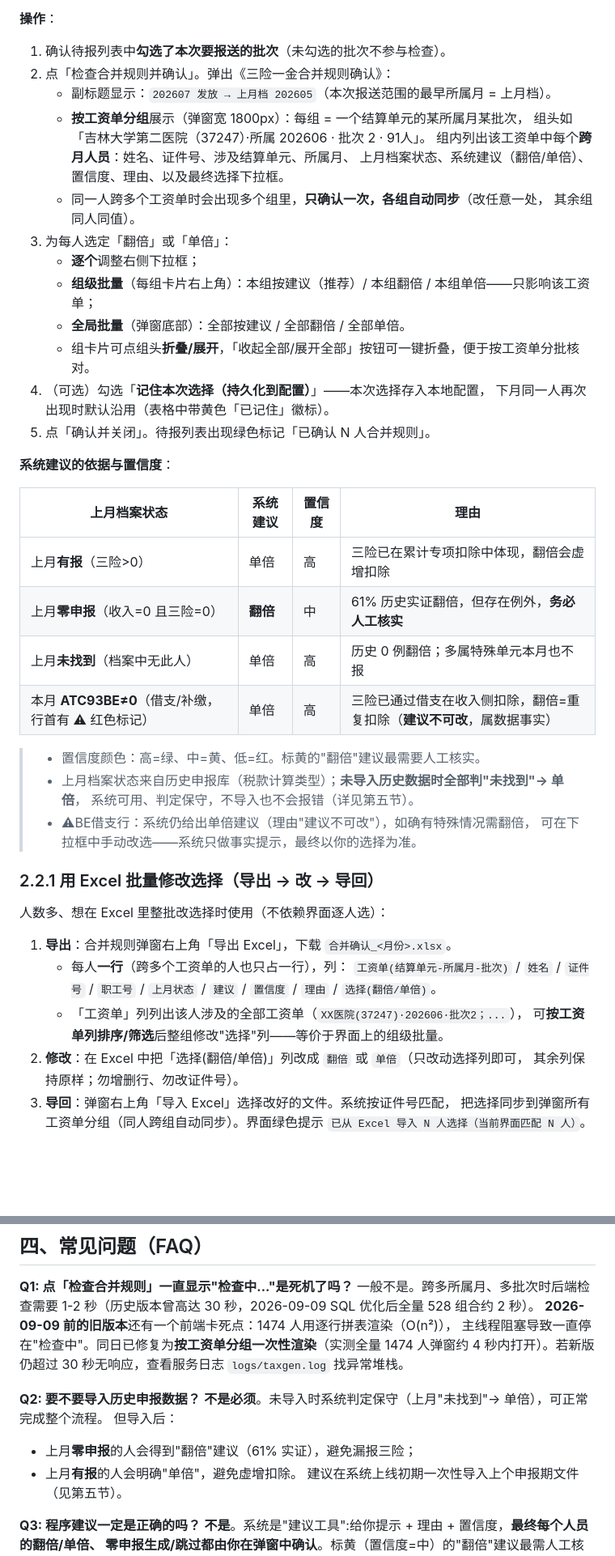
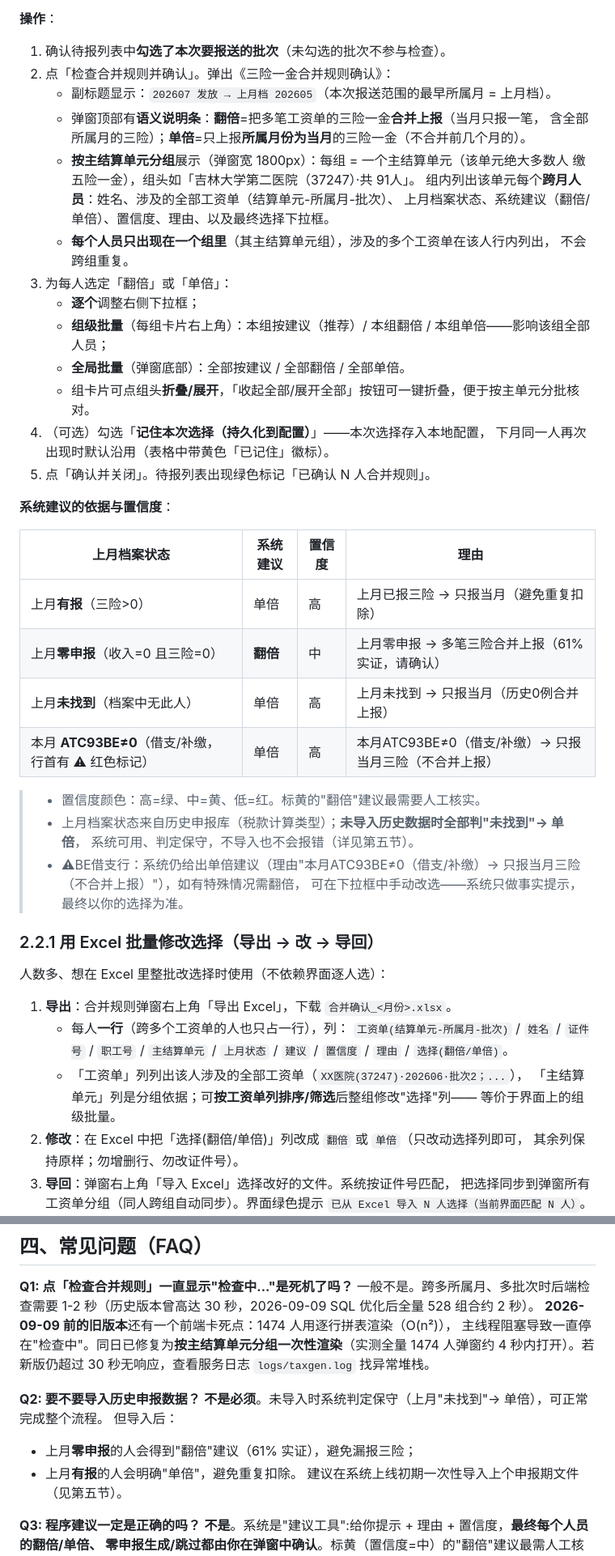
Before and after one commit to wanghannew1/TaxGen, a Markdown page: docs/操作指南.md, 2 parts joined by grey strips. Shown at 81% size. GitHub-like rendering; blank space fills up the shorter version.

Commit message:
docs(guide): 操作指南同步主结算单元分组与翻倍/单倍语义(合并上报/只报当月)
- 2.2 操作步骤: 两级分组(主结算单元组头含人数), 弹窗顶部语义说明条, 每人只出现在一个组
- 判定表理由文案与后端一致: 上月已报/零申报/未找到/借支补缴 4 种档位新表述
- 2.2.1 Excel 导出列补"主结算单元"(10列), 速查表/FAQ 措辞同步

```diff
--- a/docs/操作指南.md
+++ b/docs/操作指南.md
@@ -59,17 +59,19 @@
 1. 确认待报列表中**勾选了本次要报送的批次**（未勾选的批次不参与检查）。
 2. 点「检查合并规则并确认」。弹出《三险一金合并规则确认》：
    - 副标题显示：`202607 发放 → 上月档 202605`（本次报送范围的最早所属月 = 上月档）。
-   - **按工资单分组**展示（弹窗宽 1800px）：每组 = 一个结算单元的某所属月某批次，
-     组头如「吉林大学第二医院（37247）·所属 202606 · 批次 2 · 91人」。
-     组内列出该工资单中每个**跨月人员**：姓名、证件号、涉及结算单元、所属月、
+   - 弹窗顶部有**语义说明条**：**翻倍**=把多笔工资单的三险一金**合并上报**（当月只报一笔，
+     含全部所属月的三险）；**单倍**=只上报**所属月份为当月**的三险一金（不合并前几个月的）。
+   - **按主结算单元分组**展示（弹窗宽 1800px）：每组 = 一个主结算单元（该单元绝大多数人
+     缴五险一金），组头如「吉林大学第二医院（37247）·共 91人」。
+     组内列出该单元每个**跨月人员**：姓名、涉及的全部工资单（结算单元-所属月-批次）、
      上月档案状态、系统建议（翻倍/单倍）、置信度、理由、以及最终选择下拉框。
-   - 同一人跨多个工资单时会出现多个组里，**只确认一次，各组自动同步**（改任意一处，
-     其余组同人同值）。
+   - **每个人员只出现在一个组里**（其主结算单元组），涉及的多个工资单在该人行内列出，
+     不会跨组重复。
 3. 为每人选定「翻倍」或「单倍」：
    - **逐个**调整右侧下拉框；
-   - **组级批量**（每组卡片右上角）：本组按建议（推荐）/ 本组翻倍 / 本组单倍——只影响该工资单；
+   - **组级批量**（每组卡片右上角）：本组按建议（推荐）/ 本组翻倍 / 本组单倍——影响该组全部人员；
    - **全局批量**（弹窗底部）：全部按建议 / 全部翻倍 / 全部单倍。
-   - 组卡片可点组头**折叠/展开**，「收起全部/展开全部」按钮可一键折叠，便于按工资单分批核对。
+   - 组卡片可点组头**折叠/展开**，「收起全部/展开全部」按钮可一键折叠，便于按主单元分批核对。
 4. （可选）勾选「**记住本次选择（持久化到配置）**」——本次选择存入本地配置，
    下月同一人再次出现时默认沿用（表格中带黄色「已记住」徽标）。
 5. 点「确认并关闭」。待报列表出现绿色标记「已确认 N 人合并规则」。
@@ -78,15 +80,15 @@
 
 | 上月档案状态 | 系统建议 | 置信度 | 理由 |
 |-------------|---------|--------|------|
-| 上月**有报**（三险>0） | 单倍 | 高 | 三险已在累计专项扣除中体现，翻倍会虚增扣除 |
-| 上月**零申报**（收入=0 且三险=0） | **翻倍** | 中 | 61% 历史实证翻倍，但存在例外，**务必人工核实** |
-| 上月**未找到**（档案中无此人） | 单倍 | 高 | 历史 0 例翻倍；多属特殊单元本月也不报 |
-| 本月 **ATC93BE≠0**（借支/补缴，行首有 ⚠ 红色标记） | 单倍 | 高 | 三险已通过借支在收入侧扣除，翻倍=重复扣除（**建议不可改**，属数据事实） |
+| 上月**有报**（三险>0） | 单倍 | 高 | 上月已报三险 → 只报当月（避免重复扣除） |
+| 上月**零申报**（收入=0 且三险=0） | **翻倍** | 中 | 上月零申报 → 多笔三险合并上报（61%实证，请确认） |
+| 上月**未找到**（档案中无此人） | 单倍 | 高 | 上月未找到 → 只报当月（历史0例合并上报） |
+| 本月 **ATC93BE≠0**（借支/补缴，行首有 ⚠ 红色标记） | 单倍 | 高 | 本月ATC93BE≠0（借支/补缴）→ 只报当月三险（不合并上报） |
 
 > - 置信度颜色：高=绿、中=黄、低=红。标黄的"翻倍"建议最需要人工核实。
 > - 上月档案状态来自历史申报库（税款计算类型）；**未导入历史数据时全部判"未找到"→ 单倍**，
 >   系统可用、判定保守，不导入也不会报错（详见第五节）。
-> - ⚠BE借支行：系统仍给出单倍建议（理由"建议不可改"），如确有特殊情况需翻倍，
+> - ⚠BE借支行：系统仍给出单倍建议（理由"本月ATC93BE≠0（借支/补缴）→ 只报当月三险（不合并上报）"），如有特殊情况需翻倍，
 >   可在下拉框中手动改选——系统只做事实提示，最终以你的选择为准。
 
 ### 2.2.1 用 Excel 批量修改选择（导出 → 改 → 导回）
@@ -95,10 +97,11 @@
 
 1. **导出**：合并规则弹窗右上角「导出 Excel」，下载 `合并确认_<月份>.xlsx`。
    - 每人**一行**（跨多个工资单的人也只占一行），列：
-     `工资单(结算单元-所属月-批次)` / `姓名` / `证件号` / `职工号` / `上月状态` /
-     `建议` / `置信度` / `理由` / `选择(翻倍/单倍)`。
+     `工资单(结算单元-所属月-批次)` / `姓名` / `证件号` / `职工号` / `主结算单元` /
+     `上月状态` / `建议` / `置信度` / `理由` / `选择(翻倍/单倍)`。
    - 「工资单」列列出该人涉及的全部工资单（`XX医院(37247)·202606·批次2；...`），
-     可**按工资单列排序/筛选**后整组修改"选择"列——等价于界面上的组级批量。
+     「主结算单元」列是分组依据；可**按工资单列排序/筛选**后整组修改"选择"列——
+     等价于界面上的组级批量。
 2. **修改**：在 Excel 中把「选择(翻倍/单倍)」列改成 `翻倍` 或 `单倍`（只改动选择列即可，
    其余列保持原样；勿增删行、勿改证件号）。
 3. **导回**：弹窗右上角「导入 Excel」选择改好的文件。系统按证件号匹配，
@@ -181,14 +184,14 @@
 一般不是。跨多所属月、多批次时后端检查需要 1-2 秒（历史版本曾高达 30 秒，2026-09-09
 SQL 优化后全量 528 组合约 2 秒）。
 **2026-09-09 前的旧版本**还有一个前端卡死点：1474 人用逐行拼表渲染（O(n²)），
-主线程阻塞导致一直停在"检查中"。同日已修复为**按工资单分组一次性渲染**（实测全量
+主线程阻塞导致一直停在"检查中"。同日已修复为**按主结算单元分组一次性渲染**（实测全量
 1474 人弹窗约 4 秒内打开）。若新版仍超过 30 秒无响应，查看服务日志 `logs/taxgen.log` 找异常堆栈。
 
 **Q2: 要不要导入历史申报数据？**
 **不是必须**。未导入时系统判定保守（上月"未找到"→ 单倍），可正常完成整个流程。
 但导入后：
 - 上月**零申报**的人会得到"翻倍"建议（61% 实证），避免漏报三险；
-- 上月**有报**的人会明确"单倍"，避免虚增扣除。
+- 上月**有报**的人会明确"单倍"，避免重复扣除。
 建议在系统上线初期一次性导入上个申报期文件（见第五节）。
 
 **Q3: 程序建议一定是正确的吗？**
```
Also changed, not shown: other parts of docs/操作指南.md (+1 -1 lines).
